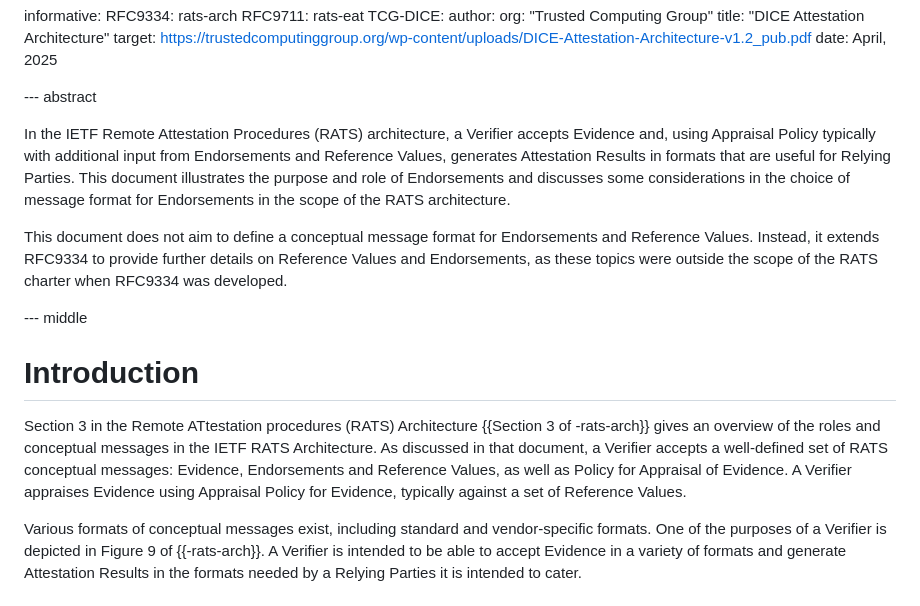
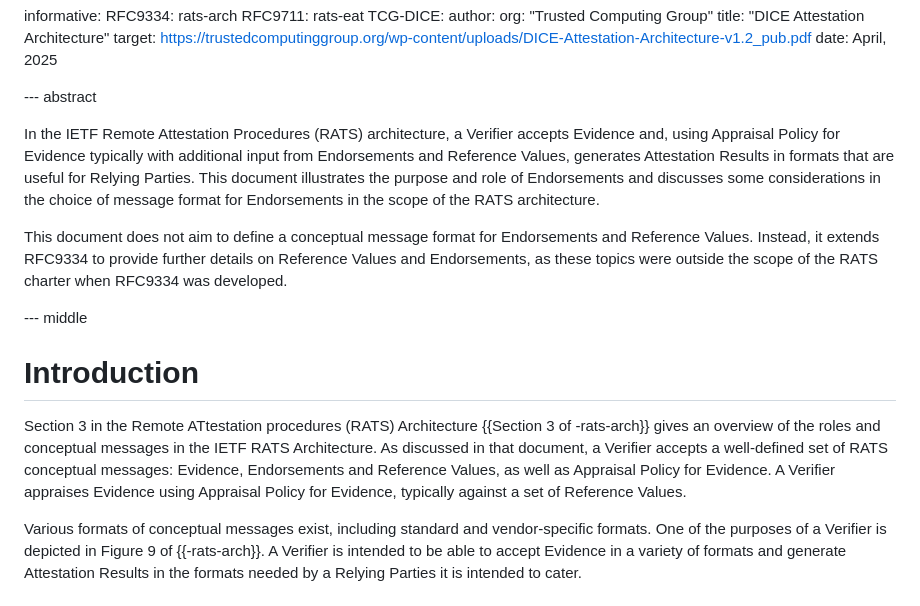
Before and after one commit to ietf-rats-wg/rats-endorsements, a Markdown page: draft-ietf-rats-endorsements.md, the part around the change. Drawn GitHub-style.

Commit message:
s/Appraisal Policy/Appraisal Policy for Evidence/
Signed-off-by: Thomas Fossati <thomas.fossati@linaro.org>

```diff
--- a/draft-ietf-rats-endorsements.md
+++ b/draft-ietf-rats-endorsements.md
@@ -54,7 +54,7 @@ informative:
 
 
 In the IETF Remote Attestation Procedures (RATS) architecture, a Verifier
-accepts Evidence and, using Appraisal Policy typically with additional
+accepts Evidence and, using Appraisal Policy for Evidence typically with additional
 input from Endorsements and Reference Values, generates Attestation Results
 in formats that are useful for Relying Parties.  This document illustrates the purpose and
 role of Endorsements and discusses some considerations in the choice of
@@ -70,7 +70,7 @@ Instead, it extends RFC9334 to provide further details on Reference Values and E
 Section 3 in the Remote ATtestation procedures (RATS) Architecture {{Section 3 of -rats-arch}} gives an overview of the roles
 and conceptual messages in the IETF RATS Architecture.
 As discussed in that document, a Verifier accepts a well-defined set of RATS conceptual messages: Evidence, Endorsements
-and Reference Values, as well as Policy for Appraisal of Evidence.  A Verifier appraises Evidence using Appraisal Policy for Evidence, typically against a set of Reference Values.
+and Reference Values, as well as Appraisal Policy for Evidence.  A Verifier appraises Evidence using Appraisal Policy for Evidence, typically against a set of Reference Values.
 
 Various formats of conceptual messages exist, including standard and vendor-specific formats.
 One of the purposes of a Verifier is depicted
```
